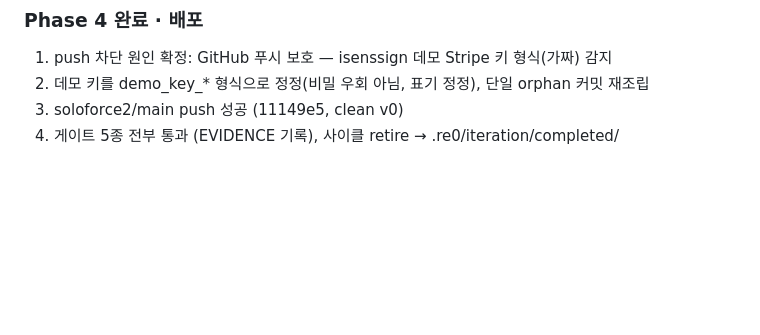
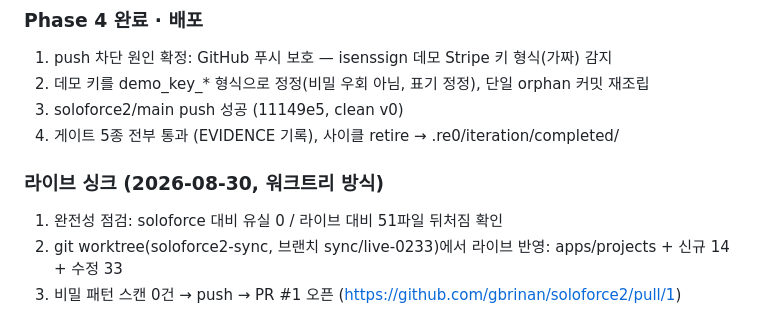
Before and after one commit to gbrinan/test, a Markdown page: docs/paperthin-redesign/progress.md, the part around the change. Drawn GitHub-style; blank space fills up the shorter version.

Commit message:
docs: 라이브 싱크 PR #1 기록
Co-Authored-By: Claude Fable 5 <noreply@anthropic.com>

```diff
--- a/docs/paperthin-redesign/progress.md
+++ b/docs/paperthin-redesign/progress.md
@@ -116,3 +116,9 @@
 2. 데모 키를 demo_key_* 형식으로 정정(비밀 우회 아님, 표기 정정), 단일 orphan 커밋 재조립
 3. soloforce2/main push 성공 (11149e5, clean v0)
 4. 게이트 5종 전부 통과 (EVIDENCE 기록), 사이클 retire → .re0/iteration/completed/
+
+### 라이브 싱크 (2026-08-30, 워크트리 방식)
+
+1. 완전성 점검: soloforce 대비 유실 0 / 라이브 대비 51파일 뒤처짐 확인
+2. git worktree(soloforce2-sync, 브랜치 sync/live-0233)에서 라이브 반영: apps/projects + 신규 14 + 수정 33
+3. 비밀 패턴 스캔 0건 → push → PR #1 오픈 (https://github.com/gbrinan/soloforce2/pull/1)
```
